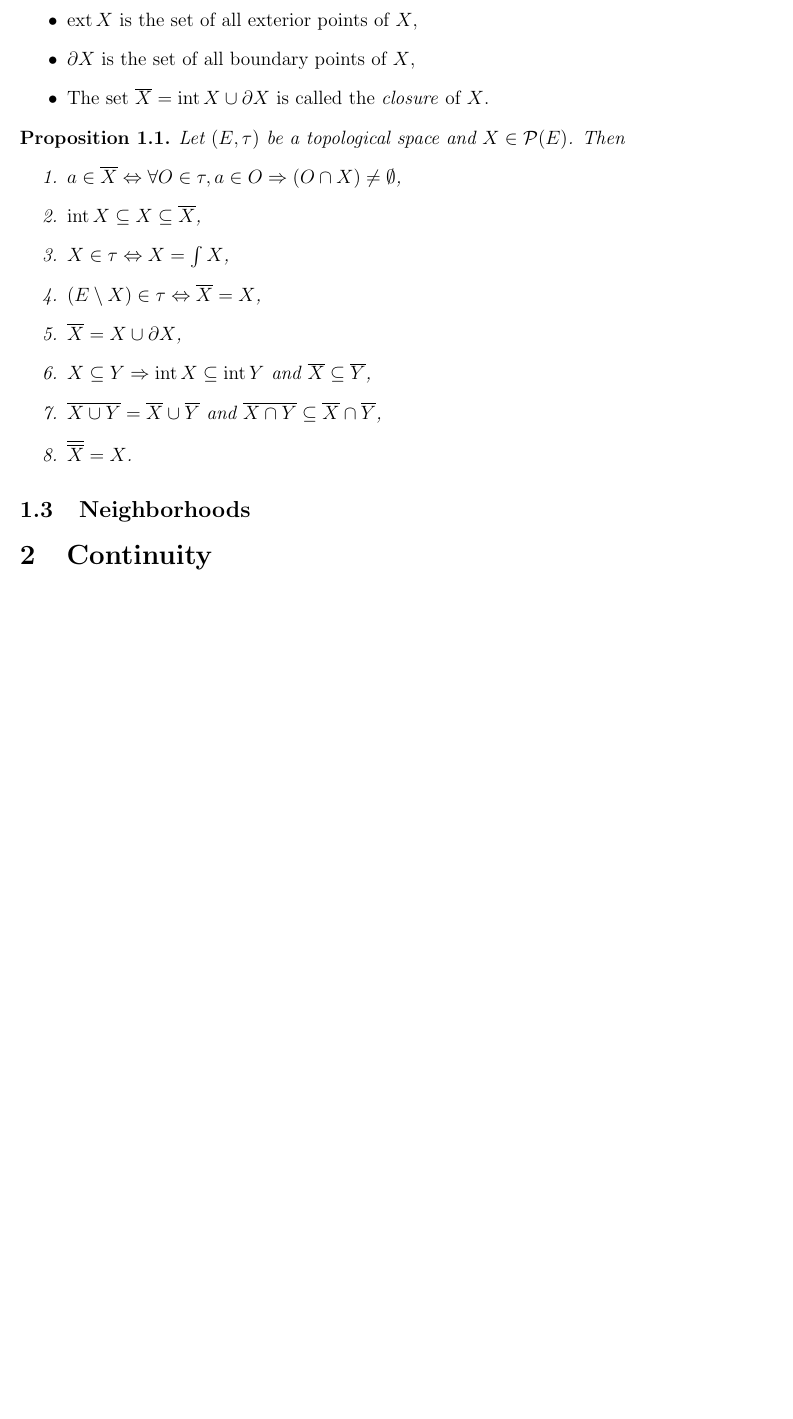
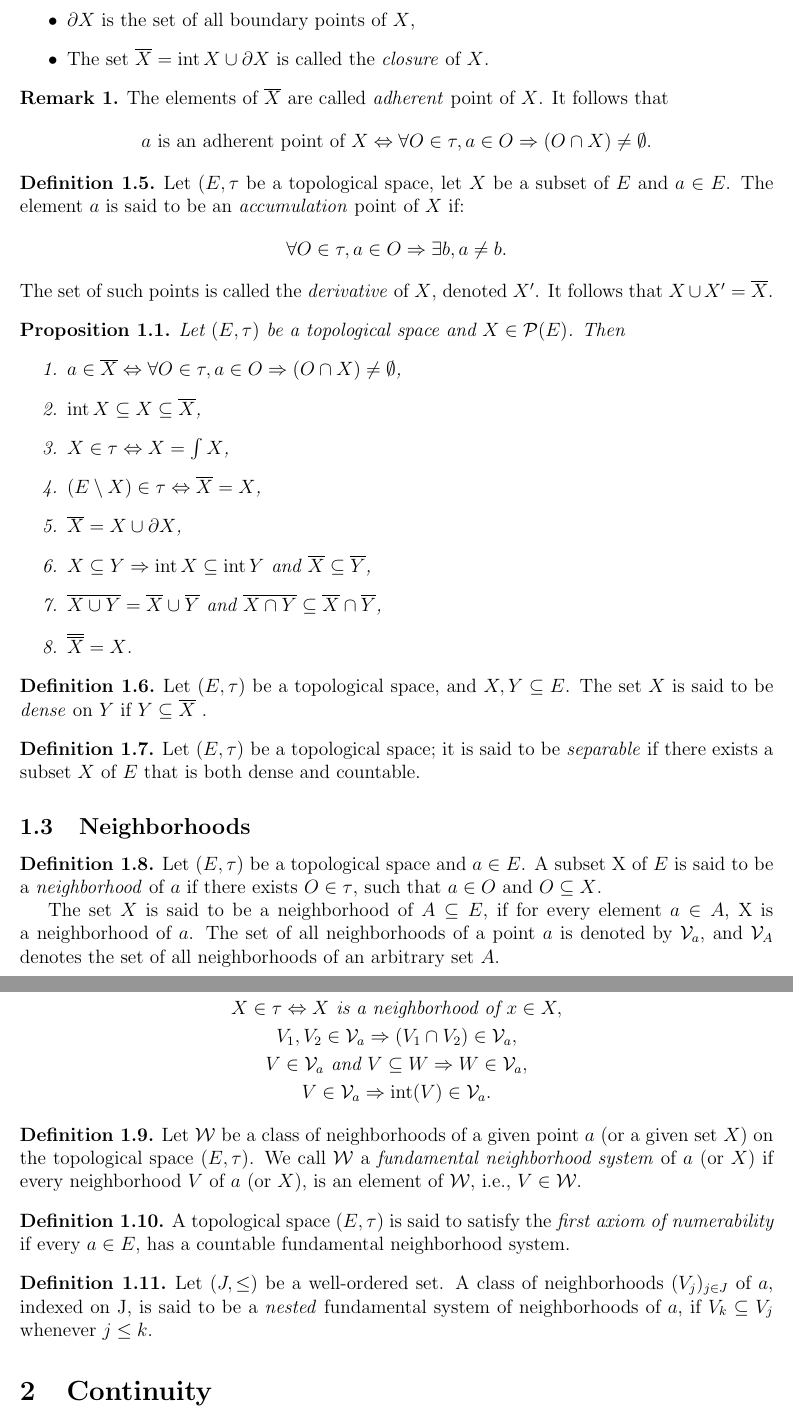
Before and after one commit to iatrogenic/notes, a LaTeX document (TopologyNotes/notes.tex, which reads TopologyNotes/sections/tspaces.tex): part of page 3 of 3 before the commit and two parts of pages 3 and 4 of 4 after it, the two joined at a grey line, cut at the place of the change, the shorter picture padded with empty space. Compiled offline with pdfLaTeX.

Commit message:
topology notes additions

```diff
--- a/TopologyNotes/sections/tspaces.tex
+++ b/TopologyNotes/sections/tspaces.tex
@@ -46,6 +46,21 @@ Note that the following sets depends on the fixed topology.
     \end{itemize}
 \end{notation}
 
+\begin{remark}
+	The elements of $\overline X$ are called \emph{adherent} point of $X$. It follows that
+	\begin{equation*}
+		a \text{ is an adherent point of } X \Leftrightarrow \forall O \in \tau, a \in O \Rightarrow (O \cap X) \neq \emptyset.
+	\end{equation*}
+\end{remark}
+
+\begin{definition}
+	Let $(E,\tau$ be a topological space, let $X$ be a subset of $E$ and $a \in E$. The element $a$ is said to be an \emph{accumulation} point of $X$ if:
+	\begin{equation*}
+	\forall O \in \tau, a \in O \Rightarrow \exists b, a \neq b.
+	\end{equation*}
+	The set of such points is called the \emph{derivative} of $X$, denoted $X^\prime$. It follows that $X \cup X^\prime = \overline X$.
+\end{definition}
+
 \begin{proposition}
     Let $(E, \tau)$ be a topological space and $X \in \pset(E)$. Then
     \begin{enumerate}
@@ -59,4 +74,40 @@ Note that the following sets depends on the fixed topology.
         \item $\overline{\overline{X}} = X$.
     \end{enumerate}
 \end{proposition}
+
+\begin{definition}
+	Let $(E,\tau)$ be a topological space, and $X, Y \subseteq E$. The set $X$ is said to be \emph{dense} on $Y$ if $Y \subseteq \overline{X}$ .
+\end{definition}
+
+
+\begin{definition}
+	Let $(E, \tau)$ be a topological space; it is said to be \emph{separable} if there exists a subset $X$ of $E$ that is both dense and countable.
+\end{definition}
+
 \subsection{Neighborhoods}
+
+\begin{definition}
+	Let $(E, \tau)$ be a topological space and $a \in E$. A subset X of $E$ is said to be a \emph{neighborhood} of $a$ if there exists $O \in \tau$, such that $a \in O$ and $O \subseteq X$. \par
+	The set $X$ is said to be a neighborhood of $A \subseteq E$, if for every element $a \in A$, X is a neighborhood of $a$. The set of all neighborhoods of a point $a$ is denoted by $\mathcal{V}_a$, and $\mathcal{V}_A$ denotes the set of all neighborhoods of an arbitrary set $A$.
+\end{definition}
+
+\begin{proposition}
+	\begin{gather*}
+		X \in \tau \Leftrightarrow X \text{ is a neighborhood of } x \in X, \\
+		V_1, V_2 \in \mathcal{V}_a \Rightarrow (V_1 \cap V_2) \in \mathcal{V}_a, \\
+		V \in \mathcal{V}_a \text{ and } V \subseteq W \Rightarrow W \in \mathcal{V}_a, \\
+		V \in \mathcal{V}_a \Rightarrow \interior(V) \in \mathcal{V}_a.
+	\end{gather*}
+\end{proposition}
+
+\begin{definition}
+	Let $\mathcal{W}$ be a class of neighborhoods of a given point $a$ (or a given set $X$) on the topological space $(E, \tau)$. We call $\mathcal{W}$ a \emph{fundamental neighborhood system} of $a$ (or $X$) if every neighborhood $V$ of $a$ (or $X$), is an element of $\mathcal{W}$, i.e., $V \in \mathcal{W}$.
+\end{definition}
+
+\begin{definition}
+	A topological space $(E, \tau)$ is said to satisfy the \emph{first axiom of numerability} if every $a \in E$, has a countable fundamental neighborhood system.
+\end{definition}
+
+\begin{definition}
+	Let $(J, \leq)$ be a well-ordered set. A class of neighborhoods $(V_j)_{j \in J}$ of $a$, indexed on J, is said to be a \emph{nested} fundamental system of neighborhoods of $a$, if $V_k \subseteq V_j$ whenever $j \leq k$.
+\end{definition}
```
